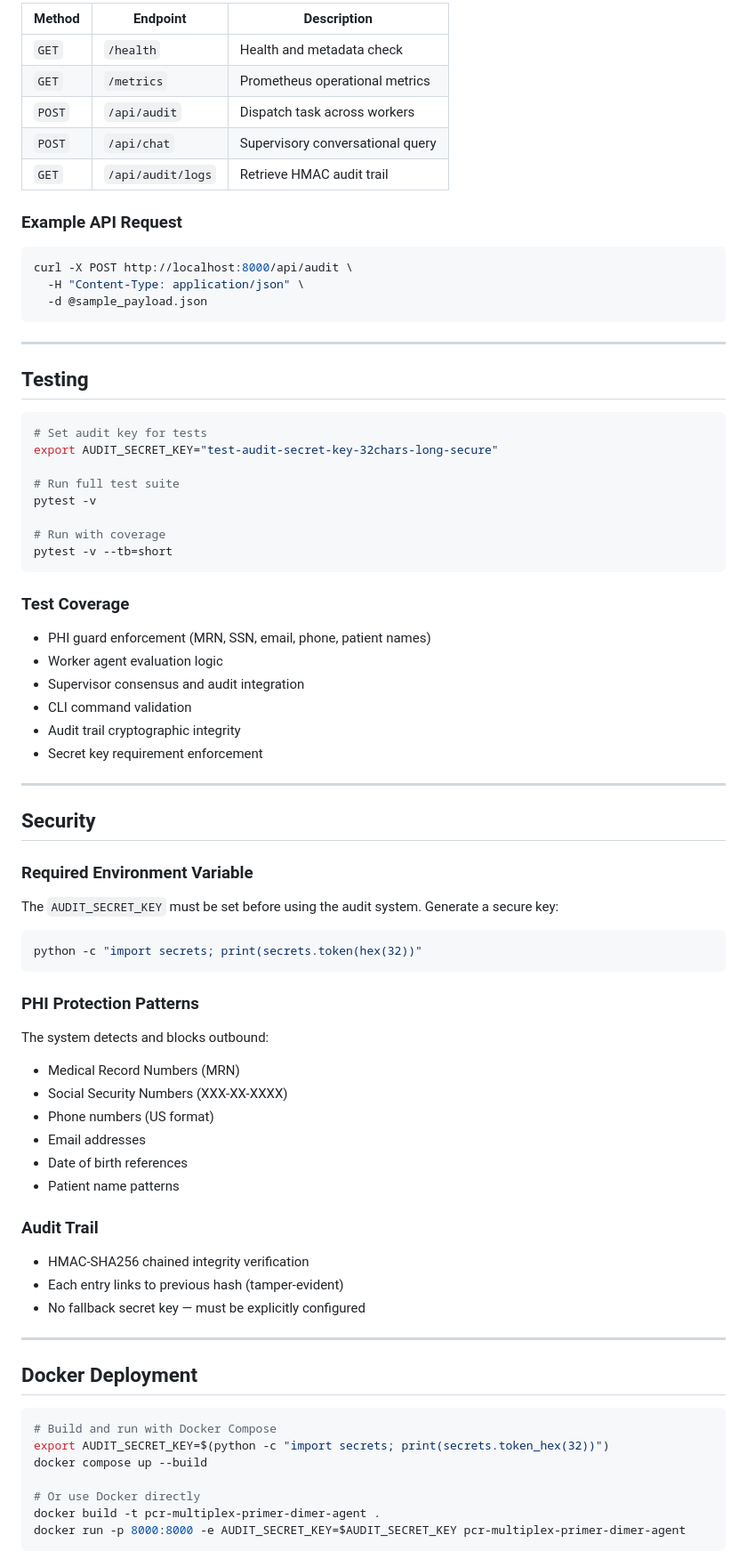
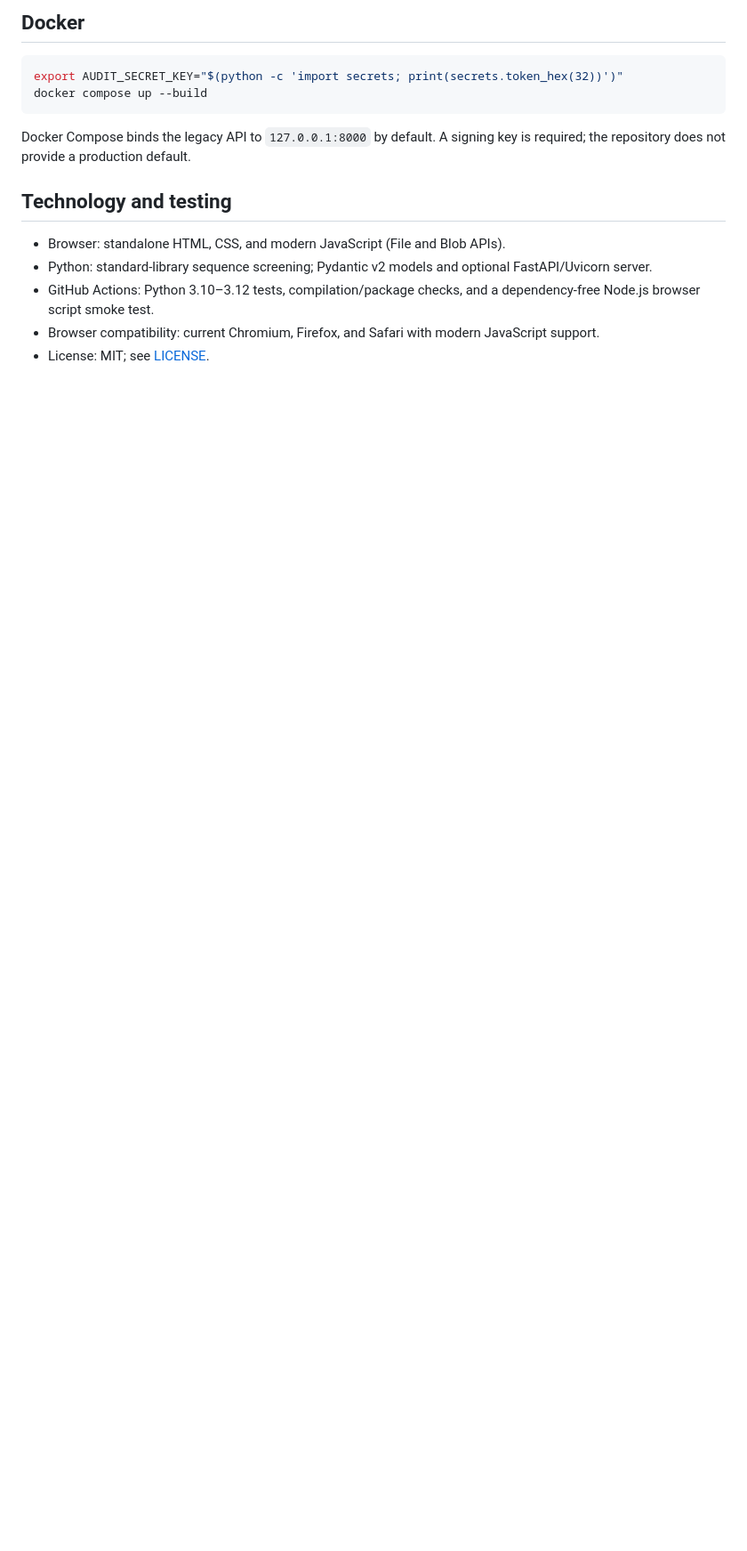
Before and after one commit to abusuraihsakhri/pcr-multiplex-primer-dimer-agent, a Markdown page: README.md, the part around one of its changes. Shown at 89% size. Rendered like a GitHub page; blank space fills up the shorter version.

````diff
--- a/README.md
+++ b/README.md
@@ -88,77 +55,18 @@ python cli.py serve --host 127.0.0.1 --port 8000
 
-| Method | Endpoint | Description |
-|--------|----------|-------------|
-| `GET` | `/health` | Health and metadata check |
-| `GET` | `/metrics` | Prometheus operational metrics |
-| `POST` | `/api/audit` | Dispatch task across workers |
-| `POST` | `/api/chat` | Supervisory conversational query |
-| `GET` | `/api/audit/logs` | Retrieve HMAC audit trail |
+## Docker
 
-### Example API Request
 ```bash
-curl -X POST http://localhost:8000/api/audit \
-  -H "Content-Type: application/json" \
-  -d @sample_payload.json
+export AUDIT_SECRET_KEY="$(python -c 'import secrets; print(secrets.token_hex(32))')"
+docker compose up --build
 ```
 
----
+Docker Compose binds the legacy API to `127.0.0.1:8000` by default. A signing key is required; the repository does not provide a production default.
 
-## Testing
+## Technology and testing
 
-```bash
-# Set audit key for tests
-export AUDIT_SECRET_KEY="test-audit-secret-key-32chars-long-secure"
+- Browser: standalone HTML, CSS, and modern JavaScript (File and Blob APIs).
+- Python: standard-library sequence screening; Pydantic v2 models and optional FastAPI/Uvicorn server.
+- GitHub Actions: Python 3.10–3.12 tests, compilation/package checks, and a dependency-free Node.js browser script smoke test.
+- Browser compatibility: current Chromium, Firefox, and Safari with modern JavaScript support.
+- License: MIT; see [LICENSE](LICENSE).
 
-# Run full test suite
-pytest -v
-
-# Run with coverage
-pytest -v --tb=short
-```
-
-### Test Coverage
-- PHI guard enforcement (MRN, SSN, email, phone, patient names)
-- Worker agent evaluation logic
-- Supervisor consensus and audit integration
-- CLI command validation
-- Audit trail cryptographic integrity
-- Secret key requirement enforcement
-
----
-
-## Security
-
-### Required Environment Variable
-The `AUDIT_SECRET_KEY` must be set before using the audit system. Generate a secure key:
-```bash
-python -c "import secrets; print(secrets.token(hex(32))"
-```
-
-### PHI Protection Patterns
-The system detects and blocks outbound:
-- Medical Record Numbers (MRN)
-- Social Security Numbers (XXX-XX-XXXX)
-- Phone numbers (US format)
-- Email addresses
-- Date of birth references
-- Patient name patterns
-
-### Audit Trail
-- HMAC-SHA256 chained integrity verification
-- Each entry links to previous hash (tamper-evident)
-- No fallback secret key — must be explicitly configured
-
----
-
-## Docker Deployment
-
-```bash
-# Build and run with Docker Compose
-export AUDIT_SECRET_KEY=$(python -c "import secrets; print(secrets.token_hex(32))")
-docker compose up --build
-
-# Or use Docker directly
-docker build -t pcr-multiplex-primer-dimer-agent .
-docker run -p 8000:8000 -e AUDIT_SECRET_KEY=$AUDIT_SECRET_KEY pcr-multiplex-primer-dimer-agent
-```
-
````
Also changed, not shown: other parts of README.md (+28 -97 lines).
